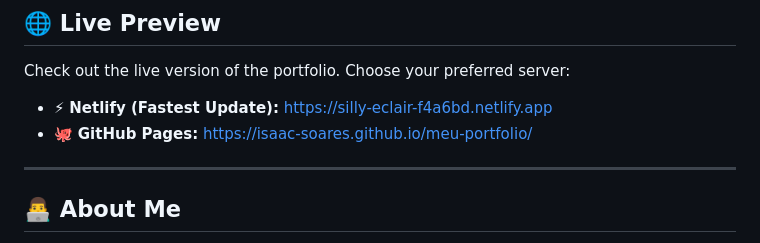
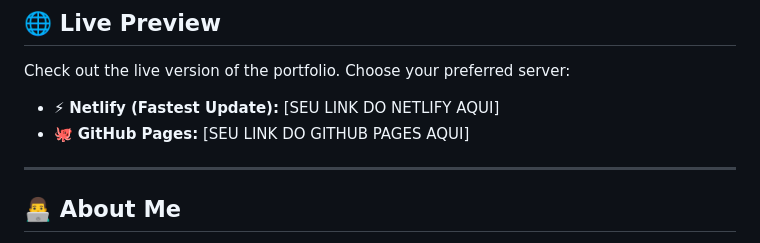
Before and after one commit to Isaac-Soares/meu-portfolio, a Markdown page: README.md, the part around one of its changes. Drawn GitHub-style.

```diff
--- a/README.md
+++ b/README.md
@@ -18,8 +24,8 @@ Welcome to my portfolio repository! This project is designed as an interactive,
 ## 🌐 Live Preview
 Check out the live version of the portfolio. Choose your preferred server:
 
-- ⚡ **Netlify (Fastest Update):** [https://silly-eclair-f4a6bd.netlify.app](https://silly-eclair-f4a6bd.netlify.app)
-- 🐙 **GitHub Pages:** [https://isaac-soares.github.io/meu-portfolio/](https://isaac-soares.github.io/meu-portfolio/)
+- ⚡ **Netlify (Fastest Update):** [SEU LINK DO NETLIFY AQUI]
+- 🐙 **GitHub Pages:** [SEU LINK DO GITHUB PAGES AQUI]
 
 ---
 
```
Also changed, not shown: other parts of README.md (+8 -2 lines).
